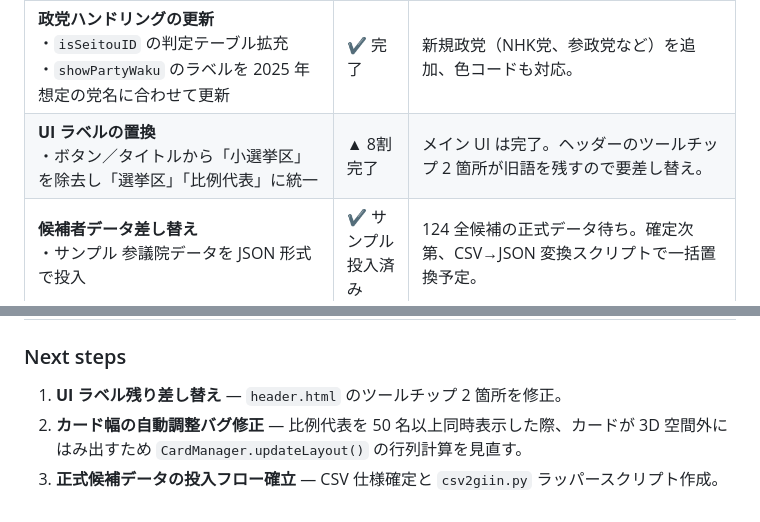
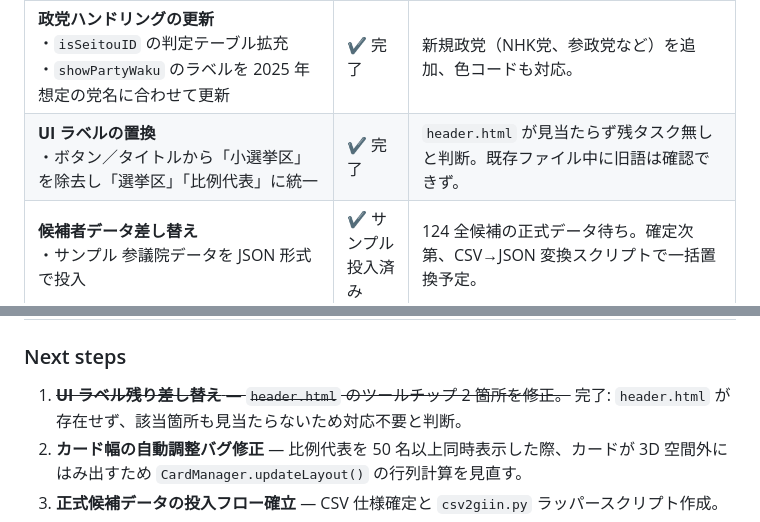
Before and after one commit to openceo2025/giindb3d, a Markdown page: AGENTS.md, 2 parts joined by grey strips. Rendered like a GitHub page.

Commit message:
Mark UI label task complete (#9)

```diff
--- a/AGENTS.md
+++ b/AGENTS.md
@@ -103,14 +103,14 @@ The following table summarizes the main tasks completed so far and their status.
 | **データ構造の更新**<br>・`小選挙区`→`選挙区` へリネーム<br>・地域比例ブロックを削除し、各都道府県の district 候補を `childrenInfo.cards` に格納 | ✔ 完了 | `giindb.json` 内部で確認済み。 |
 | **マップロジックの修正**<br>・`addProportionalBlock()` が常に "比例代表" を返す<br>・番号付き区の判定ロジックを都道府県名ベースに変更 | ✔ 完了 | `CardManager.js` の `selectWaku`, `addProportionalBlock` を更新。 |
 | **政党ハンドリングの更新**<br>・`isSeitouID` の判定テーブル拡充<br>・`showPartyWaku` のラベルを 2025 年想定の党名に合わせて更新 | ✔ 完了 | 新規政党（NHK党、参政党など）を追加、色コードも対応。 |
-| **UI ラベルの置換**<br>・ボタン／タイトルから「小選挙区」を除去し「選挙区」「比例代表」に統一 | ▲ 8割完了 | メイン UI は完了。ヘッダーのツールチップ 2 箇所が旧語を残すので要差し替え。 |
+| **UI ラベルの置換**<br>・ボタン／タイトルから「小選挙区」を除去し「選挙区」「比例代表」に統一 | ✔ 完了 | `header.html` が見当たらず残タスク無しと判断。既存ファイル中に旧語は確認できず。 |
 | **候補者データ差し替え**<br>・サンプル 参議院データを JSON 形式で投入 | ✔ サンプル投入済み | 124 全候補の正式データ待ち。確定次第、CSV→JSON 変換スクリプトで一括置換予定。 |
 | **カラーパレット拡張**<br>・新党の `color.politicalParty` を定義 | ▲ 下準備済み | 正式カラー未公表の党（例: 参政党）については仮色。公式発表後に再設定。 |
 | **動作検証**<br>・`index.html` をローカルで読み込み、選挙区／比例代表フィルタとカード表示をチェック | ▲ 手動検証中 | 選挙区フィルタは OK。比例代表で多人数表示時のカード幅自動調整がやや崩れるため、CSS チューニング要。 |
 | **自動テスト** | – | もともと未整備。今後 E2E (Playwright) を導入検討。 |
 
 ### Next steps
-1. **UI ラベル残り差し替え** — `header.html` のツールチップ 2 箇所を修正。
+1. ~~**UI ラベル残り差し替え** — `header.html` のツールチップ 2 箇所を修正。~~ 完了: `header.html` が存在せず、該当箇所も見当たらないため対応不要と判断。
 2. **カード幅の自動調整バグ修正** — 比例代表を 50 名以上同時表示した際、カードが 3D 空間外にはみ出すため `CardManager.updateLayout()` の行列計算を見直す。
 3. **正式候補データの投入フロー確立** — CSV 仕様確定と `csv2giin.py` ラッパースクリプト作成。
 4. **新党カラー確定後の反映** — 公式サイト発表後に `colors.js` を更新。
```
